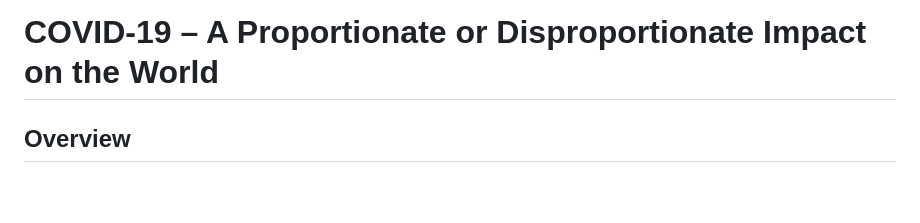
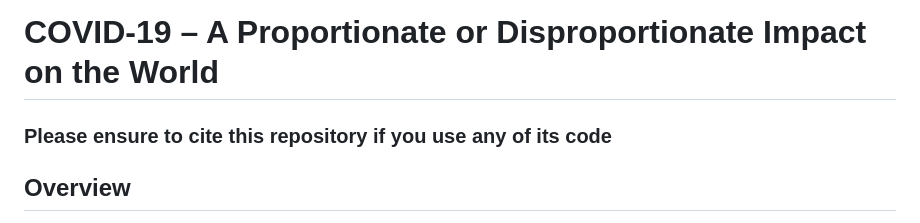
Before and after one commit to aashimaparvathi/F21DV_CW1, a Markdown page: README.md, the part around the change. Rendered like a GitHub page; blank space fills up the shorter version.

```diff
--- a/README.md
+++ b/README.md
@@ -1,4 +1,6 @@
 # COVID-19 – A Proportionate or Disproportionate Impact on the World
+
+### **Please ensure to cite this repository if you use any of its code**
 
 ## Overview
 
```
